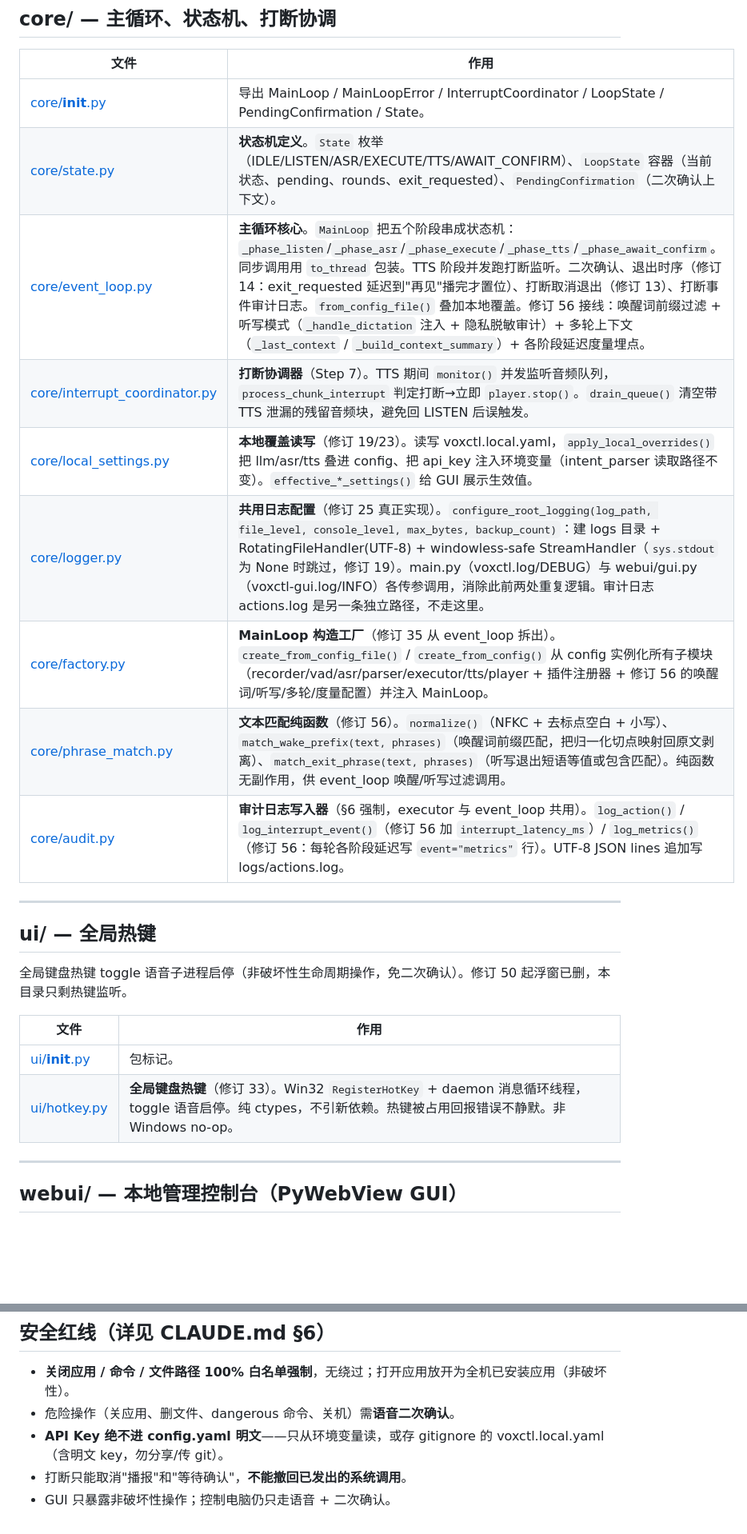
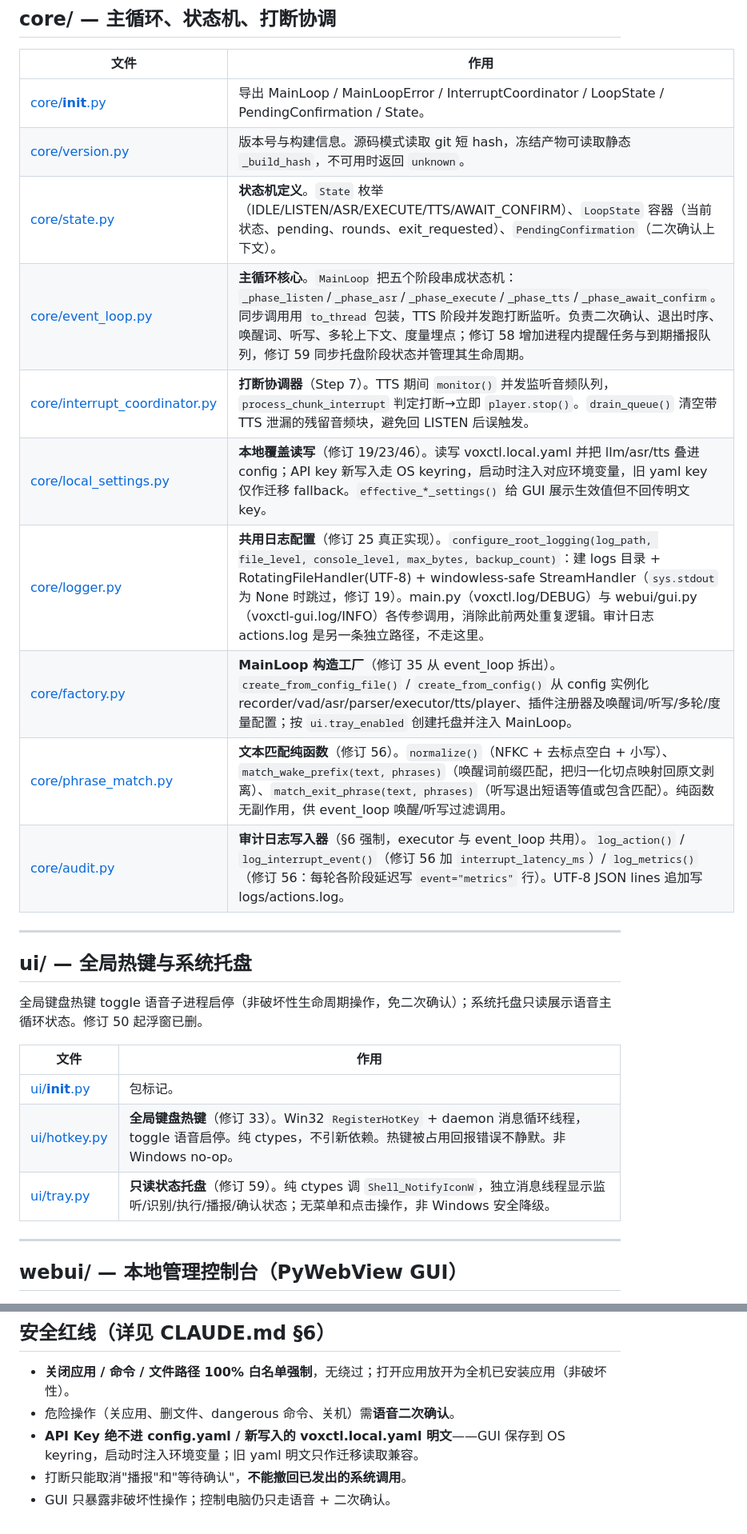
Before and after one commit to fengye102/Voxctl, a Markdown page: README.md, 2 parts joined by grey strips. Shown at 80% size. Drawn GitHub-style; blank space fills up the shorter version.

Commit message:
修订 67: 同步 README 文件地图

```diff
--- a/README.md
+++ b/README.md
@@ -120,25 +133,27 @@
 | 文件 | 作用 |
 |---|---|
 | [core/__init__.py](core/__init__.py) | 导出 MainLoop / MainLoopError / InterruptCoordinator / LoopState / PendingConfirmation / State。 |
+| [core/version.py](core/version.py) | 版本号与构建信息。源码模式读取 git 短 hash，冻结产物可读取静态 `_build_hash`，不可用时返回 `unknown`。 |
 | [core/state.py](core/state.py) | **状态机定义**。`State` 枚举（IDLE/LISTEN/ASR/EXECUTE/TTS/AWAIT_CONFIRM）、`LoopState` 容器（当前状态、pending、rounds、exit_requested）、`PendingConfirmation`（二次确认上下文）。 |
-| [core/event_loop.py](core/event_loop.py) | **主循环核心**。`MainLoop` 把五个阶段串成状态机：`_phase_listen`/`_phase_asr`/`_phase_execute`/`_phase_tts`/`_phase_await_confirm`。同步调用用 `to_thread` 包装。TTS 阶段并发跑打断监听。二次确认、退出时序（修订 14：exit_requested 延迟到"再见"播完才置位）、打断取消退出（修订 13）、打断事件审计日志。`from_config_file()` 叠加本地覆盖。修订 56 接线：唤醒词前缀过滤 + 听写模式（`_handle_dictation` 注入 + 隐私脱敏审计）+ 多轮上下文（`_last_context` / `_build_context_summary`）+ 各阶段延迟度量埋点。 |
+| [core/event_loop.py](core/event_loop.py) | **主循环核心**。`MainLoop` 把五个阶段串成状态机：`_phase_listen`/`_phase_asr`/`_phase_execute`/`_phase_tts`/`_phase_await_confirm`。同步调用用 `to_thread` 包装，TTS 阶段并发跑打断监听。负责二次确认、退出时序、唤醒词、听写、多轮上下文、度量埋点；修订 58 增加进程内提醒任务与到期播报队列，修订 59 同步托盘阶段状态并管理其生命周期。 |
 | [core/interrupt_coordinator.py](core/interrupt_coordinator.py) | **打断协调器**（Step 7）。TTS 期间 `monitor()` 并发监听音频队列，`process_chunk_interrupt` 判定打断→立即 `player.stop()`。`drain_queue()` 清空带 TTS 泄漏的残留音频块，避免回 LISTEN 后误触发。 |
-| [core/local_settings.py](core/local_settings.py) | **本地覆盖读写**（修订 19/23）。读写 voxctl.local.yaml，`apply_local_overrides()` 把 llm/asr/tts 叠进 config、把 api_key 注入环境变量（intent_parser 读取路径不变）。`effective_*_settings()` 给 GUI 展示生效值。 |
+| [core/local_settings.py](core/local_settings.py) | **本地覆盖读写**（修订 19/23/46）。读写 voxctl.local.yaml 并把 llm/asr/tts 叠进 config；API key 新写入走 OS keyring，启动时注入对应环境变量，旧 yaml key 仅作迁移 fallback。`effective_*_settings()` 给 GUI 展示生效值但不回传明文 key。 |
 | [core/logger.py](core/logger.py) | **共用日志配置**（修订 25 真正实现）。`configure_root_logging(log_path, file_level, console_level, max_bytes, backup_count)`：建 logs 目录 + RotatingFileHandler(UTF-8) + windowless-safe StreamHandler（`sys.stdout` 为 None 时跳过，修订 19）。main.py（voxctl.log/DEBUG）与 webui/gui.py（voxctl-gui.log/INFO）各传参调用，消除此前两处重复逻辑。审计日志 actions.log 是另一条独立路径，不走这里。 |
-| [core/factory.py](core/factory.py) | **MainLoop 构造工厂**（修订 35 从 event_loop 拆出）。`create_from_config_file()` / `create_from_config()` 从 config 实例化所有子模块（recorder/vad/asr/parser/executor/tts/player + 插件注册器 + 修订 56 的唤醒词/听写/多轮/度量配置）并注入 MainLoop。 |
+| [core/factory.py](core/factory.py) | **MainLoop 构造工厂**（修订 35 从 event_loop 拆出）。`create_from_config_file()` / `create_from_config()` 从 config 实例化 recorder/vad/asr/parser/executor/tts/player、插件注册器及唤醒词/听写/多轮/度量配置；按 `ui.tray_enabled` 创建托盘并注入 MainLoop。 |
 | [core/phrase_match.py](core/phrase_match.py) | **文本匹配纯函数**（修订 56）。`normalize()`（NFKC + 去标点空白 + 小写）、`match_wake_prefix(text, phrases)`（唤醒词前缀匹配，把归一化切点映射回原文剥离）、`match_exit_phrase(text, phrases)`（听写退出短语等值或包含匹配）。纯函数无副作用，供 event_loop 唤醒/听写过滤调用。 |
 | [core/audit.py](core/audit.py) | **审计日志写入器**（§6 强制，executor 与 event_loop 共用）。`log_action()` / `log_interrupt_event()`（修订 56 加 `interrupt_latency_ms`）/ `log_metrics()`（修订 56：每轮各阶段延迟写 `event="metrics"` 行）。UTF-8 JSON lines 追加写 logs/actions.log。 |
 
 ---
 
-## ui/ — 全局热键
+## ui/ — 全局热键与系统托盘
 
-全局键盘热键 toggle 语音子进程启停（非破坏性生命周期操作，免二次确认）。修订 50 起浮窗已删，本目录只剩热键监听。
+全局键盘热键 toggle 语音子进程启停（非破坏性生命周期操作，免二次确认）；系统托盘只读展示语音主循环状态。修订 50 起浮窗已删。
 
 | 文件 | 作用 |
 |---|---|
 | [ui/__init__.py](ui/__init__.py) | 包标记。 |
 | [ui/hotkey.py](ui/hotkey.py) | **全局键盘热键**（修订 33）。Win32 `RegisterHotKey` + daemon 消息循环线程，toggle 语音启停。纯 ctypes，不引新依赖。热键被占用回报错误不静默。非 Windows no-op。 |
+| [ui/tray.py](ui/tray.py) | **只读状态托盘**（修订 59）。纯 ctypes 调 `Shell_NotifyIconW`，独立消息线程显示监听/识别/执行/播报/确认状态；无菜单和点击操作，非 Windows 安全降级。 |
 
 ---
 
@@ -239,6 +272,6 @@ run.bat            # 等价于 python main.py
 
 - **关闭应用 / 命令 / 文件路径 100% 白名单强制**，无绕过；打开应用放开为全机已安装应用（非破坏性）。
 - 危险操作（关应用、删文件、dangerous 命令、关机）需**语音二次确认**。
-- **API Key 绝不进 config.yaml 明文**——只从环境变量读，或存 gitignore 的 voxctl.local.yaml（含明文 key，勿分享/传 git）。
+- **API Key 绝不进 config.yaml / 新写入的 voxctl.local.yaml 明文**——GUI 保存到 OS keyring，启动时注入环境变量；旧 yaml 明文只作迁移读取兼容。
 - 打断只能取消"播报"和"等待确认"，**不能撤回已发出的系统调用**。
 - GUI 只暴露非破坏性操作；控制电脑仍只走语音 + 二次确认。
```
Also changed, not shown: other parts of README.md (+38 -7 lines), CHANGELOG.md (+1 -0 lines).
